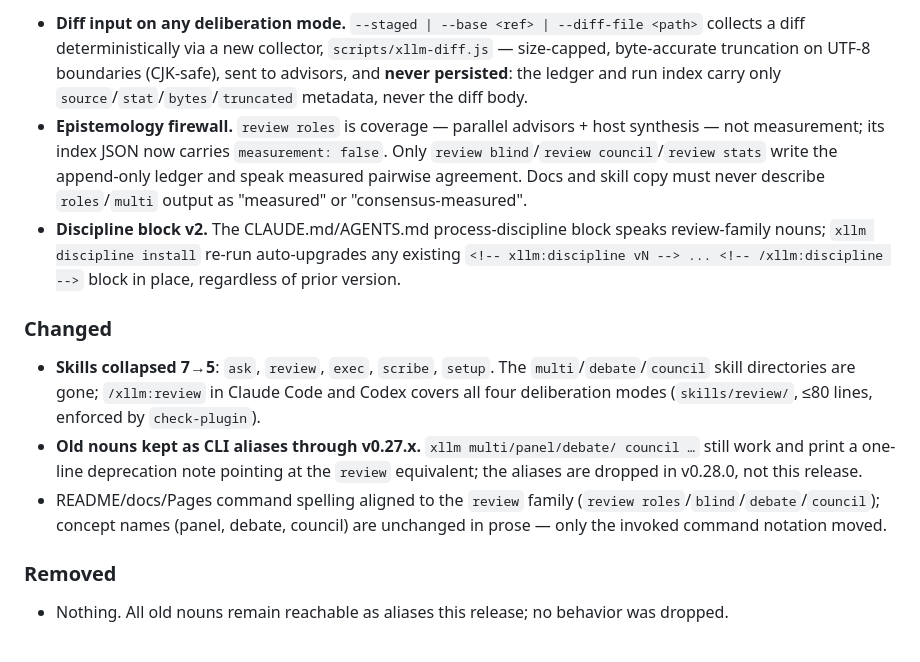
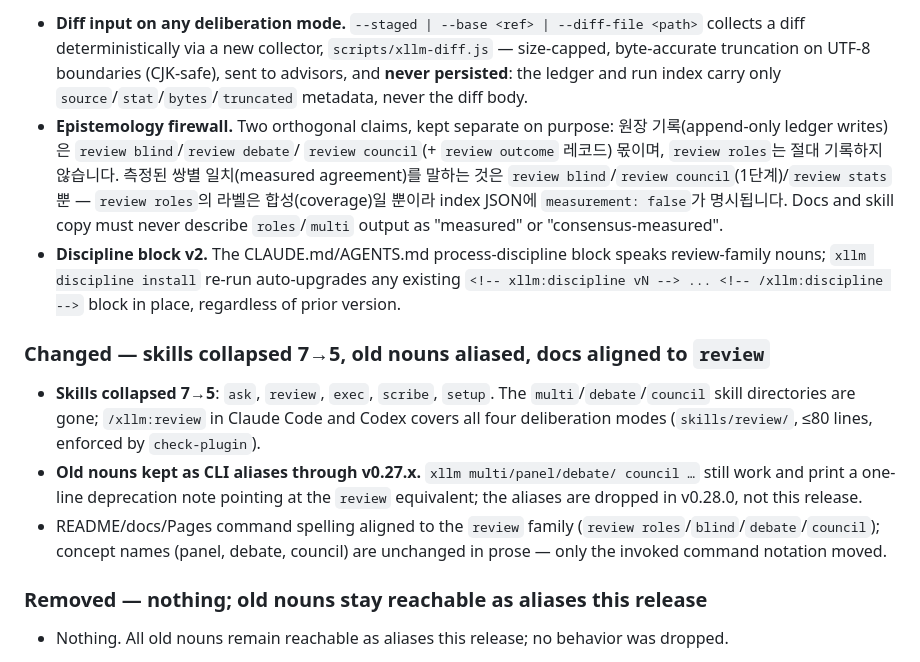
Before and after one commit to kimmingul/xllm, a Markdown page: CHANGELOG.md, the part around the change. Drawn GitHub-style.

Commit message:
docs: CHANGELOG v0.26.0 firewall 서술 교정 (ledger 기록자 vs 측정 발화자 분리)

```diff
--- a/CHANGELOG.md
+++ b/CHANGELOG.md
@@ -15,18 +15,20 @@
   boundaries (CJK-safe), sent to advisors, and **never persisted**: the
   ledger and run index carry only `source`/`stat`/`bytes`/`truncated`
   metadata, never the diff body.
-- **Epistemology firewall.** `review roles` is coverage — parallel advisors +
-  host synthesis — not measurement; its index JSON now carries
-  `measurement: false`. Only `review blind`/`review council`/`review stats`
-  write the append-only ledger and speak measured pairwise agreement. Docs
-  and skill copy must never describe `roles`/`multi` output as "measured" or
-  "consensus-measured".
+- **Epistemology firewall.** Two orthogonal claims, kept separate on purpose:
+  원장 기록(append-only ledger writes)은 `review blind`/`review debate`/
+  `review council`(+ `review outcome` 레코드) 몫이며, `review roles`는 절대
+  기록하지 않습니다. 측정된 쌍별 일치(measured agreement)를 말하는 것은
+  `review blind`/`review council`(1단계)/`review stats`뿐 — `review roles`의
+  라벨은 합성(coverage)일 뿐이라 index JSON에 `measurement: false`가 명시됩니다.
+  Docs and skill copy must never describe `roles`/`multi` output as "measured"
+  or "consensus-measured".
 - **Discipline block v2.** The CLAUDE.md/AGENTS.md process-discipline block
   speaks review-family nouns; `xllm discipline install` re-run auto-upgrades
   any existing `<!-- xllm:discipline vN --> ... <!-- /xllm:discipline -->`
   block in place, regardless of prior version.
 
-### Changed
+### Changed — skills collapsed 7→5, old nouns aliased, docs aligned to `review`
 - **Skills collapsed 7→5**: `ask`, `review`, `exec`, `scribe`, `setup`. The
   `multi`/`debate`/`council` skill directories are gone; `/xllm:review` in
   Claude Code and Codex covers all four deliberation modes (`skills/review/`,
@@ -38,7 +40,7 @@
   (`review roles`/`blind`/`debate`/`council`); concept names (panel, debate,
   council) are unchanged in prose — only the invoked command notation moved.
 
-### Removed
+### Removed — nothing; old nouns stay reachable as aliases this release
 - Nothing. All old nouns remain reachable as aliases this release; no
   behavior was dropped.
 
```
